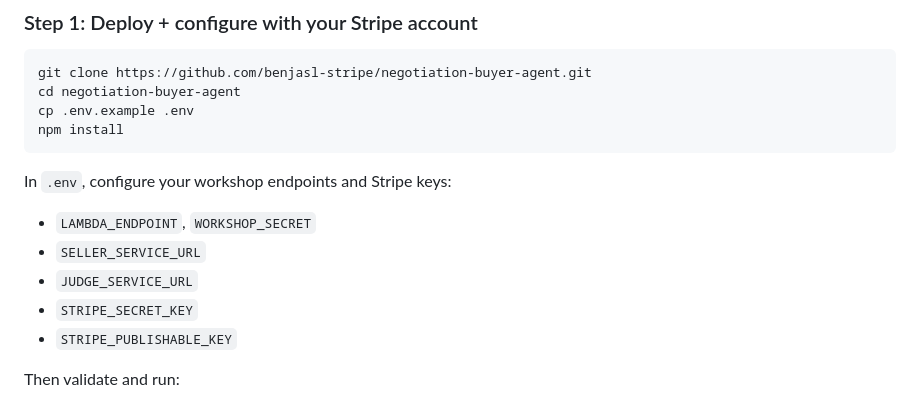
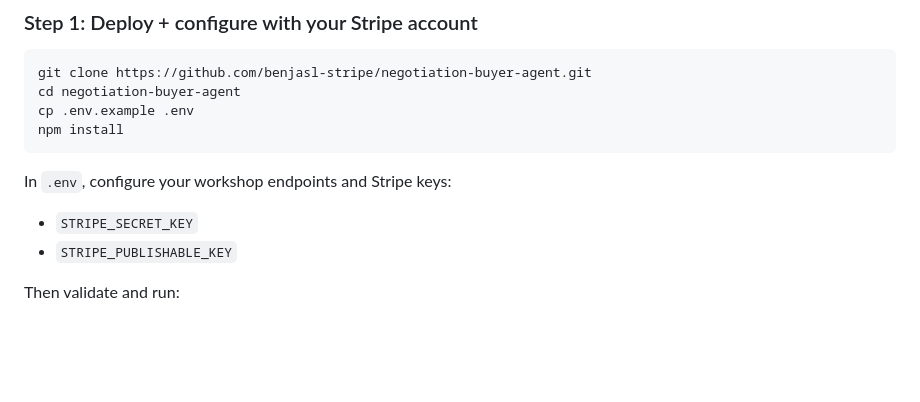
Before and after one commit to benjasl-stripe/negotiation-buyer-agent, a Markdown page: README.md, the part around the change. GitHub-like rendering; blank space fills up the shorter version.

```diff
--- a/README.md
+++ b/README.md
@@ -25,9 +25,6 @@ npm install
 
 In `.env`, configure your workshop endpoints and Stripe keys:
 
-- `LAMBDA_ENDPOINT`, `WORKSHOP_SECRET`
-- `SELLER_SERVICE_URL`
-- `JUDGE_SERVICE_URL`
 - `STRIPE_SECRET_KEY`
 - `STRIPE_PUBLISHABLE_KEY`
 
```
